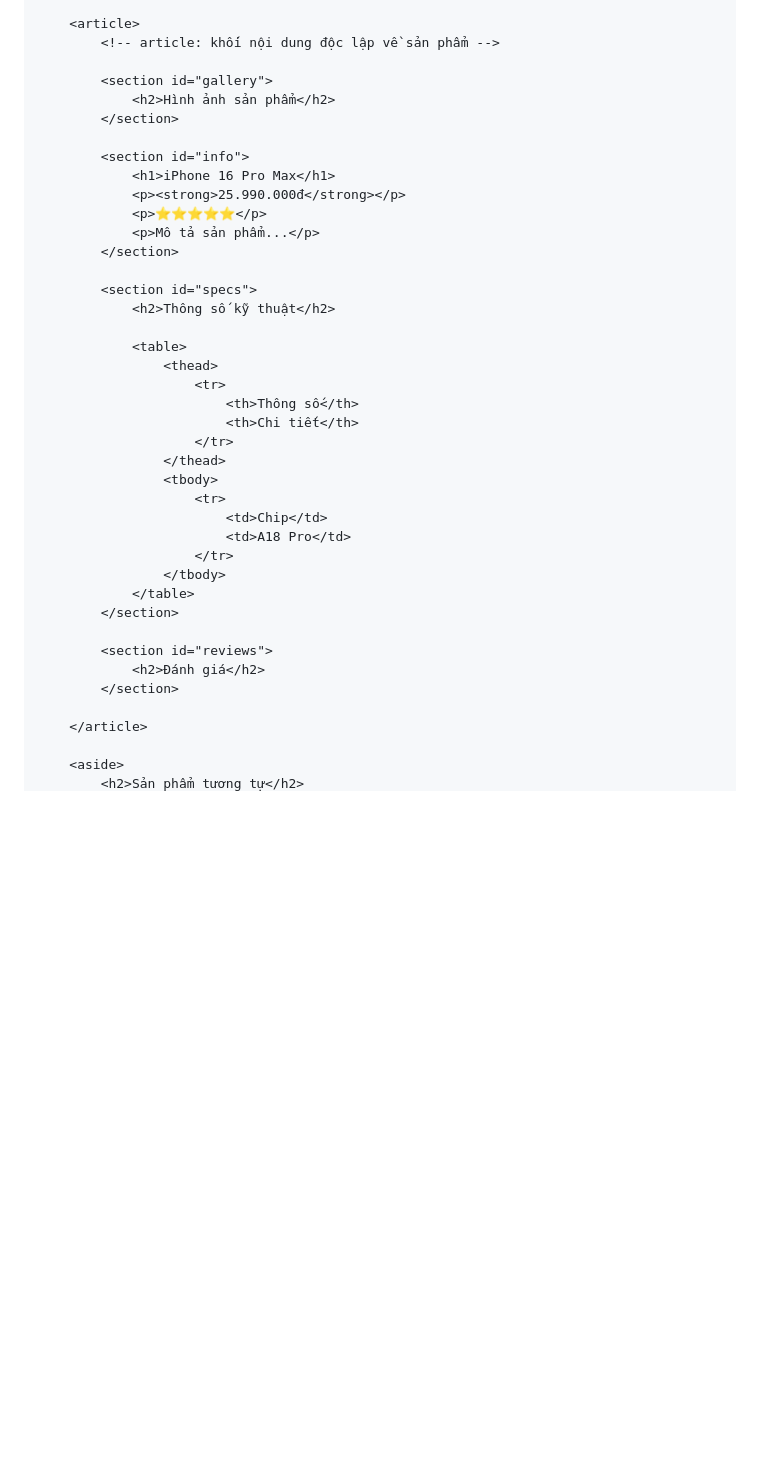
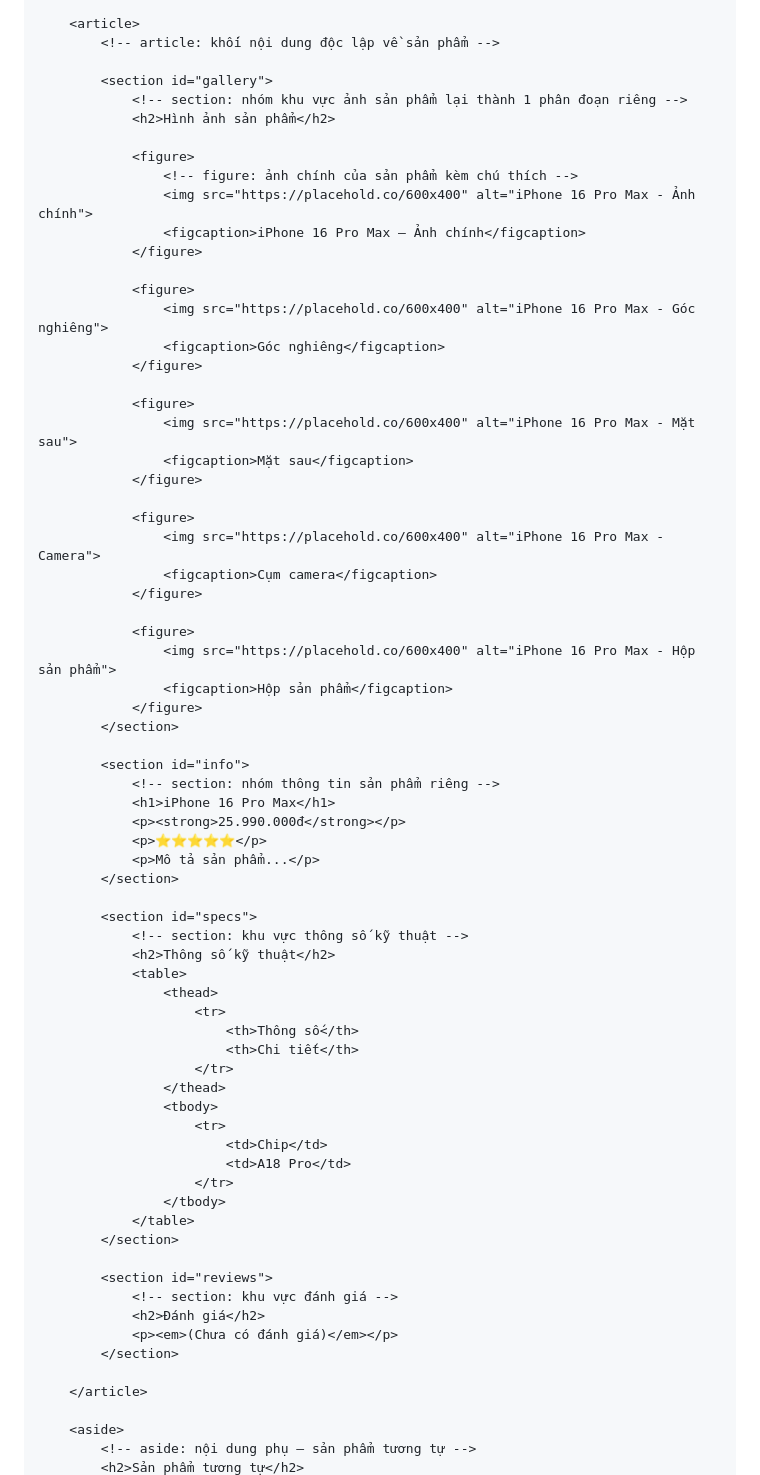
Before and after one commit to hovgnm/CSE391_HoangBaoNam_2451170931, a Markdown page: PBT_01/answer.md, the part around one of its changes. Rendered like a GitHub page; blank space fills up the shorter version.

Commit message:
Nộp Phiếu bài tập 01 - Lần 7 - Phần B - B3_2
Commit lần này là phần bổ sung của file answer.md, đó là phần danh sách lỗi của câu B3 - Phần B

```diff
--- a/PBT_01/answer.md
+++ b/PBT_01/answer.md
@@ -174,10 +205,38 @@ Việc chia rõ ba phần giúp trình duyệt, máy in, screen reader và lập
         <!-- article: khối nội dung độc lập về sản phẩm -->
 
         <section id="gallery">
+            <!-- section: nhóm khu vực ảnh sản phẩm lại thành 1 phân đoạn riêng -->
             <h2>Hình ảnh sản phẩm</h2>
+
+            <figure>
+                <!-- figure: ảnh chính của sản phẩm kèm chú thích -->
+                <img src="https://placehold.co/600x400" alt="iPhone 16 Pro Max - Ảnh chính">
+                <figcaption>iPhone 16 Pro Max — Ảnh chính</figcaption>
+            </figure>
+
+            <figure>
+                <img src="https://placehold.co/600x400" alt="iPhone 16 Pro Max - Góc nghiêng">
+                <figcaption>Góc nghiêng</figcaption>
+            </figure>
+
+            <figure>
+                <img src="https://placehold.co/600x400" alt="iPhone 16 Pro Max - Mặt sau">
+                <figcaption>Mặt sau</figcaption>
+            </figure>
+
+            <figure>
+                <img src="https://placehold.co/600x400" alt="iPhone 16 Pro Max - Camera">
+                <figcaption>Cụm camera</figcaption>
+            </figure>
+
+            <figure>
+                <img src="https://placehold.co/600x400" alt="iPhone 16 Pro Max - Hộp sản phẩm">
+                <figcaption>Hộp sản phẩm</figcaption>
+            </figure>
         </section>
 
         <section id="info">
+            <!-- section: nhóm thông tin sản phẩm riêng -->
             <h1>iPhone 16 Pro Max</h1>
             <p><strong>25.990.000đ</strong></p>
             <p>⭐⭐⭐⭐⭐</p>
@@ -185,8 +244,8 @@ Việc chia rõ ba phần giúp trình duyệt, máy in, screen reader và lập
         </section>
 
         <section id="specs">
+            <!-- section: khu vực thông số kỹ thuật -->
             <h2>Thông số kỹ thuật</h2>
-
             <table>
                 <thead>
                     <tr>
@@ -204,10 +263,13 @@ Việc chia rõ ba phần giúp trình duyệt, máy in, screen reader và lập
         </section>
 
         <section id="reviews">
+            <!-- section: khu vực đánh giá -->
             <h2>Đánh giá</h2>
+            <p><em>(Chưa có đánh giá)</em></p>
         </section>
 
     </article>
 
     <aside>
+        <!-- aside: nội dung phụ — sản phẩm tương tự -->
         <h2>Sản phẩm tương tự</h2>
```
Also changed, not shown: other parts of PBT_01/answer.md (+36 -0 lines).
